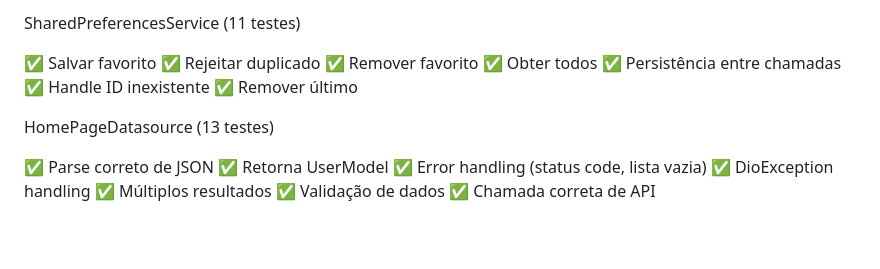
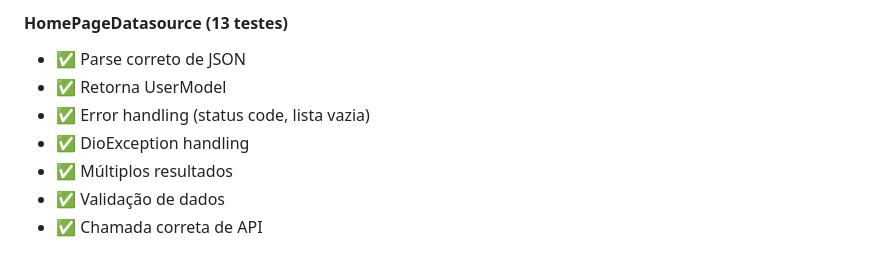
Before and after one commit to LuizEduardoMM/Bus2-Test, a Markdown page: README.md, the part around one of its changes. GitHub-like rendering.

```diff
--- a/README.md
+++ b/README.md
@@ -109,20 +140,9 @@ SearchFavoritesUseCase (18 testes)
 
-SharedPreferencesService (11 testes)
-
-✅ Salvar favorito
-✅ Rejeitar duplicado
-✅ Remover favorito
-✅ Obter todos
-✅ Persistência entre chamadas
-✅ Handle ID inexistente
-✅ Remover último
-
-HomePageDatasource (13 testes)
-
-✅ Parse correto de JSON
-✅ Retorna UserModel
-✅ Error handling (status code, lista vazia)
-✅ DioException handling
-✅ Múltiplos resultados
-✅ Validação de dados
-✅ Chamada correta de API
+#### HomePageDatasource (13 testes)
+- ✅ Parse correto de JSON
+- ✅ Retorna UserModel
+- ✅ Error handling (status code, lista vazia)
+- ✅ DioException handling
+- ✅ Múltiplos resultados
+- ✅ Validação de dados
+- ✅ Chamada correta de API
```
Also changed, not shown: other parts of README.md (+79 -48 lines).
